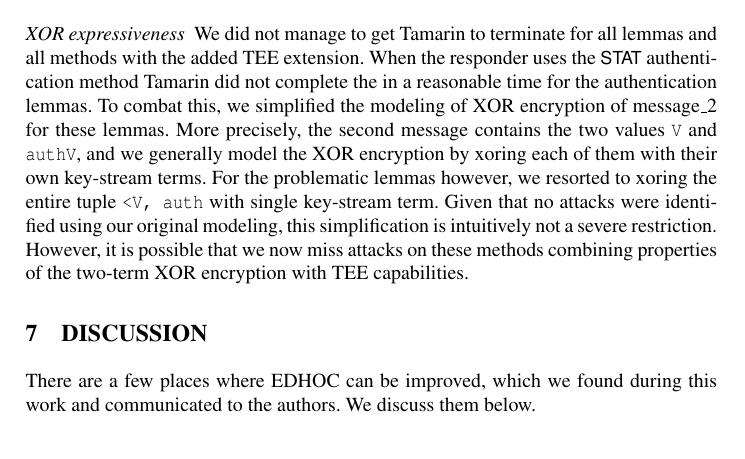
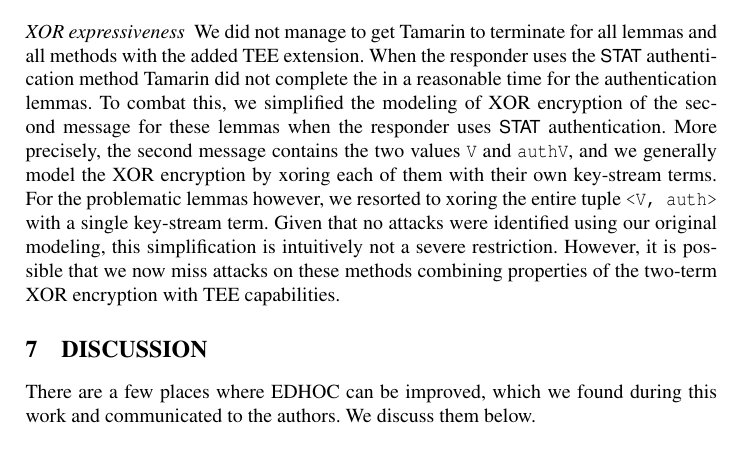
Before and after one commit to hoheinzollern/edhoc-journal, a LaTeX paper (paper.tex): part of page 21 of 26, cut so that both start at the same text. Compiled offline with pdfLaTeX.

Commit message:
[fix] spelling and clarifications

```diff
--- a/paper.tex
+++ b/paper.tex
@@ -524,15 +524,15 @@ with the added TEE extension.
 When the responder uses the \mStat{} authentication method Tamarin did not
 complete the in a reasonable time for the authentication lemmas.
 %
-To combat this, we simplified the modeling of XOR encryption of message\_2 for
-these lemmas.
+To combat this, we simplified the modeling of XOR encryption of the second
+message for these lemmas when the responder uses \mStat{} authentication.
 %
 More precisely, the second message contains the two values \verb|V| and
 \verb|authV|, and we generally model the XOR encryption by xoring each of them
 with their own key-stream terms.
 %
 For the problematic lemmas however, we resorted to xoring the entire tuple
-\verb|<V, auth| with single key-stream term.
+\verb|<V, auth>| with a single key-stream term.
 %
 Given that no attacks were identified using our original modeling, this
 simplification is intuitively not a severe restriction.
```
